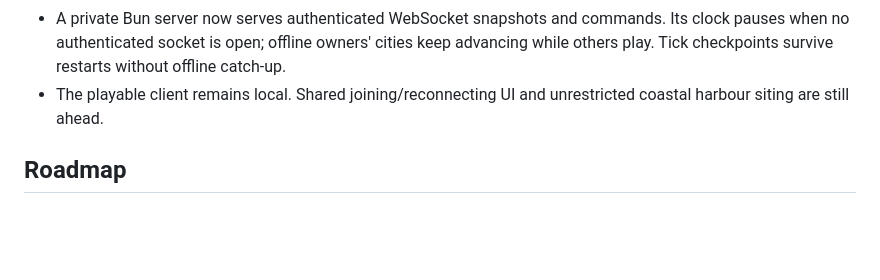
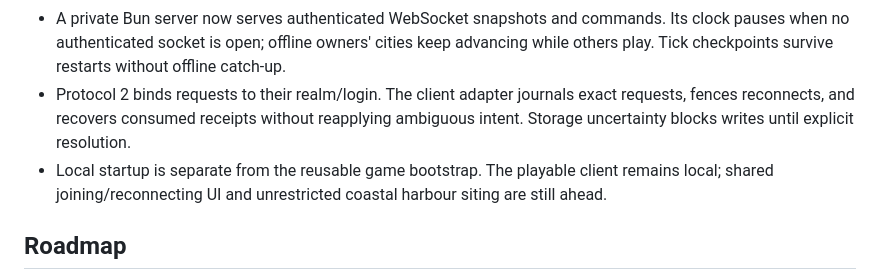
Before and after one commit to Jason-vh/oikos, a Markdown page: roadmap.md, the part around the change. Rendered like a GitHub page; blank space fills up the shorter version.

Commit message:
Record shared client foundation

```diff
--- a/roadmap.md
+++ b/roadmap.md
@@ -231,8 +231,12 @@ new shipping network to supply these sanctuaries.”
   Its clock pauses when no authenticated socket is open; offline owners' cities
   keep advancing while others play. Tick checkpoints survive restarts without
   offline catch-up.
-- The playable client remains local. Shared joining/reconnecting UI and
-  unrestricted coastal harbour siting are still ahead.
+- Protocol 2 binds requests to their realm/login. The client adapter journals exact
+  requests, fences reconnects, and recovers consumed receipts without reapplying
+  ambiguous intent. Storage uncertainty blocks writes until explicit resolution.
+- Local startup is separate from the reusable game bootstrap. The playable client
+  remains local; shared joining/reconnecting UI and unrestricted coastal harbour
+  siting are still ahead.
 
 ## Roadmap
 
```
Also changed, not shown: docs/shared-session.md (+1 -1 lines).
